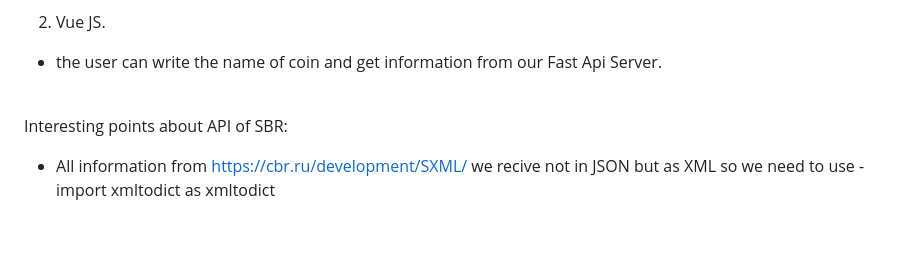
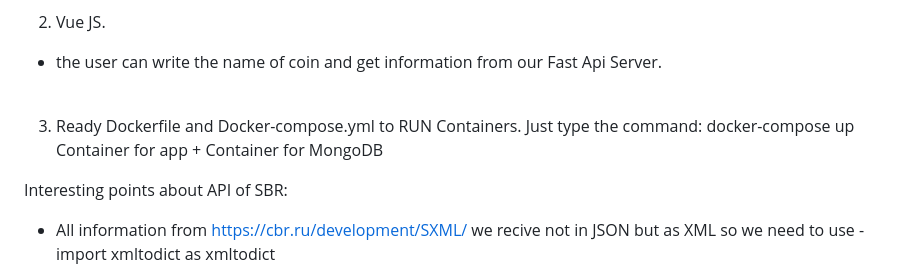
Before and after one commit to ERAalex/ERA_Fast_API_course_money, a Markdown page: README.md, the part around the change. GitHub-like rendering; blank space fills up the shorter version.

```diff
--- a/README.md
+++ b/README.md
@@ -25,6 +25,10 @@ This application is a Fast Api server with the ability to provide the exchange r
 
 2. Vue JS.<br>
 - the user can write the name of coin and get information from our Fast Api Server.<br><br>
+
+
+3. Ready Dockerfile and Docker-compose.yml to RUN Containers. Just type the command: docker-compose up
+Container for app + Container for MongoDB
 
 
 Interesting points about API of SBR:<br>
```
